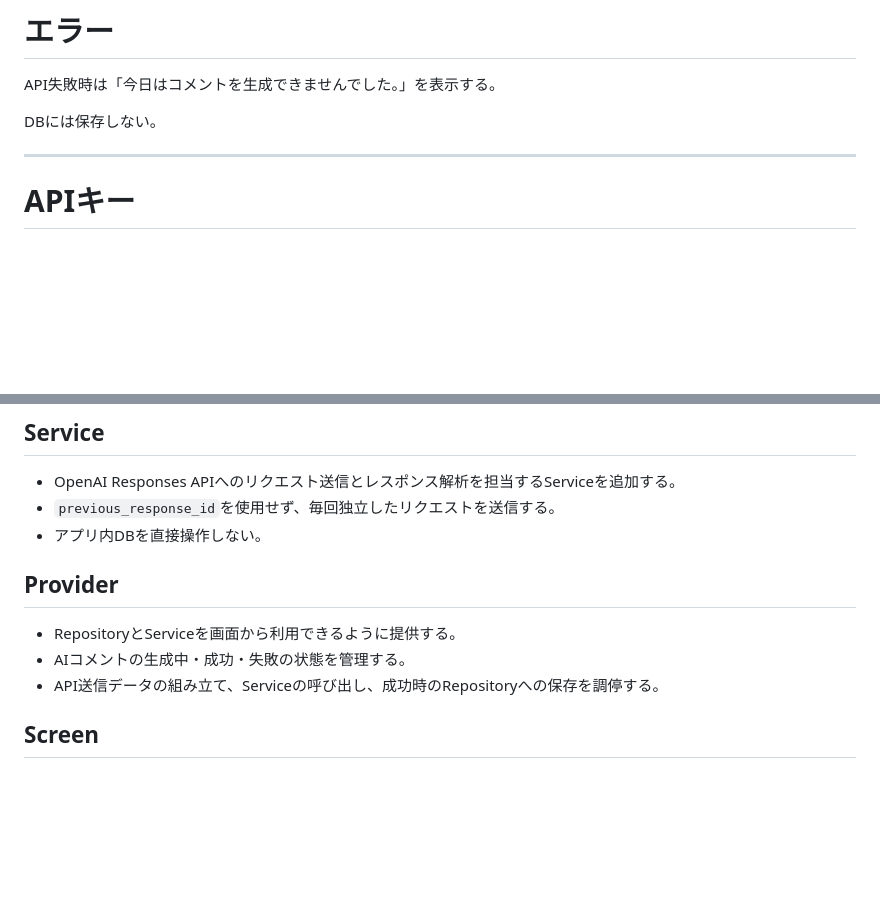
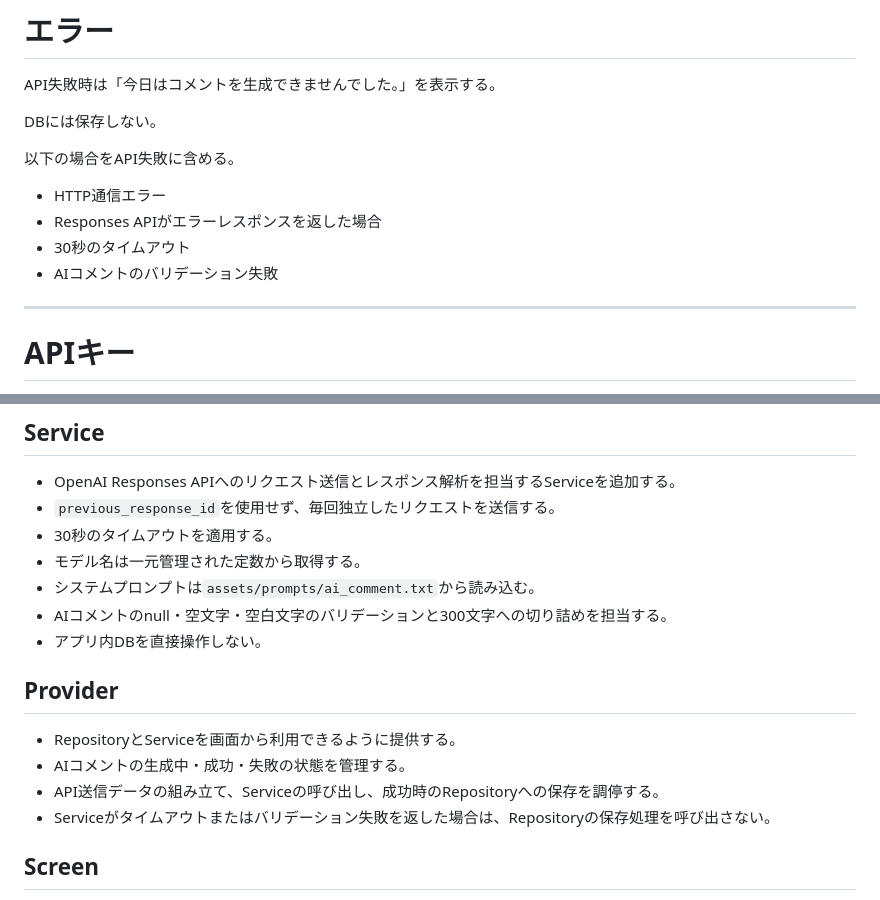
Before and after one commit to kph7m/weight_report_app, a Markdown page: docs/specs/ai_comment_generation_spec.md, 2 parts joined by grey strips. GitHub-like rendering; blank space fills up the shorter version.

```diff
--- a/docs/specs/ai_comment_generation_spec.md
+++ b/docs/specs/ai_comment_generation_spec.md
@@ -120,6 +154,13 @@ OpenAIから返却されたコメントを保存する。
 API失敗時は「今日はコメントを生成できませんでした。」を表示する。
 
 DBには保存しない。
+
+以下の場合をAPI失敗に含める。
+
+- HTTP通信エラー
+- Responses APIがエラーレスポンスを返した場合
+- 30秒のタイムアウト
+- AIコメントのバリデーション失敗
 
 ---
 
@@ -153,6 +194,10 @@ AIコメントは日次の体重記録に属するデータとして扱い、既
 
 - OpenAI Responses APIへのリクエスト送信とレスポンス解析を担当するServiceを追加する。
 - `previous_response_id`を使用せず、毎回独立したリクエストを送信する。
+- 30秒のタイムアウトを適用する。
+- モデル名は一元管理された定数から取得する。
+- システムプロンプトは`assets/prompts/ai_comment.txt`から読み込む。
+- AIコメントのnull・空文字・空白文字のバリデーションと300文字への切り詰めを担当する。
 - アプリ内DBを直接操作しない。
 
 ## Provider
@@ -160,6 +205,7 @@ AIコメントは日次の体重記録に属するデータとして扱い、既
 - RepositoryとServiceを画面から利用できるように提供する。
 - AIコメントの生成中・成功・失敗の状態を管理する。
 - API送信データの組み立て、Serviceの呼び出し、成功時のRepositoryへの保存を調停する。
+- Serviceがタイムアウトまたはバリデーション失敗を返した場合は、Repositoryの保存処理を呼び出さない。
 
 ## Screen
 
```
Also changed, not shown: other parts of docs/specs/ai_comment_generation_spec.md (+35 -1 lines).
